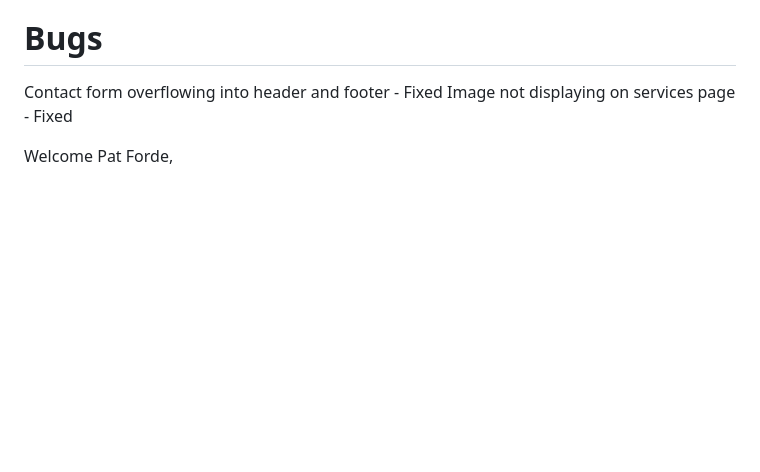
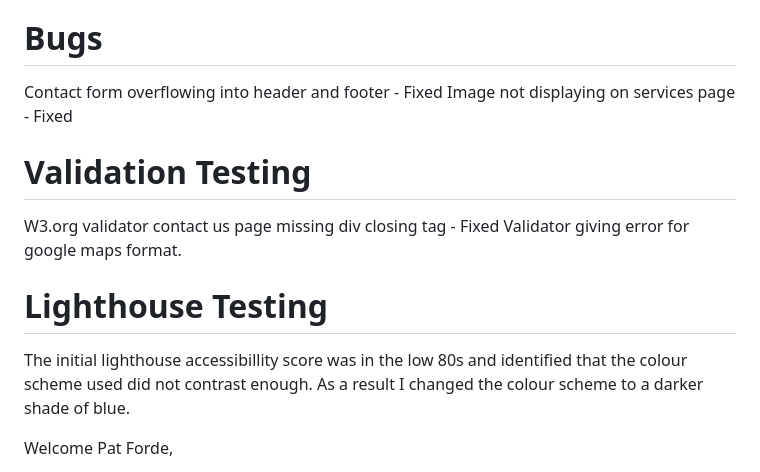
Before and after one commit to Pat-Forde/Project-1-Clonee-Medical-Centre, a Markdown page: README.md, the part around the change. GitHub-like rendering; blank space fills up the shorter version.

Commit message:
Lighthouse fixes

```diff
--- a/README.md
+++ b/README.md
@@ -25,6 +25,13 @@ Used technique learned from W3 schools to fix bug where the contact us form was
 Contact form overflowing into header and footer - Fixed
 Image not displaying on services page  - Fixed
 
+
+# Validation Testing
+W3.org validator contact us page missing div closing tag - Fixed
+Validator giving error for google maps format.
+
+# Lighthouse Testing
+The initial lighthouse accessibillity score was in the low 80s and identified that the colour scheme used did not contrast enough. As a result I changed the colour scheme to a darker shade of blue.
 
 
 
```
Also changed, not shown: assets/images/ResponsiveScreens.png (added), 2 other files.
